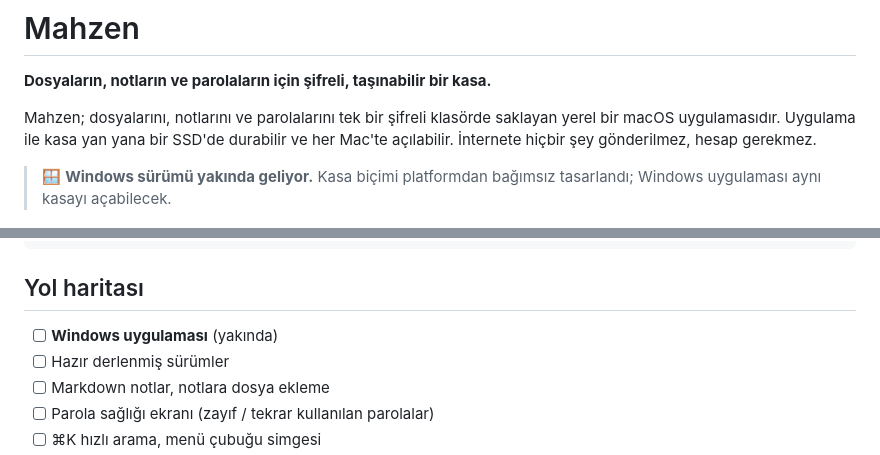
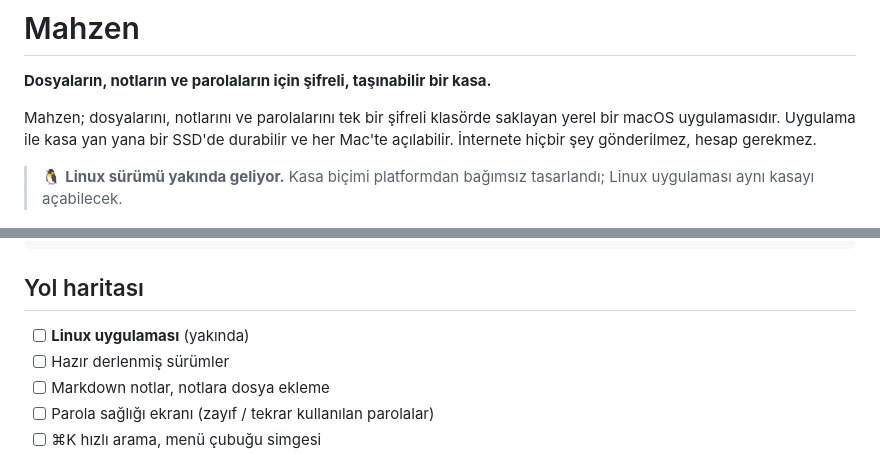
Before and after one commit to efefdev/Mahzen, a Markdown page: README.md, 2 parts joined by grey strips. Rendered like a GitHub page.

Commit message:
README: Windows yerine Linux sürümü yakında

```diff
--- a/README.md
+++ b/README.md
@@ -4,7 +4,7 @@
 
 Mahzen; dosyalarını, notlarını ve parolalarını tek bir şifreli klasörde saklayan yerel bir macOS uygulamasıdır. Uygulama ile kasa yan yana bir SSD'de durabilir ve her Mac'te açılabilir. İnternete hiçbir şey gönderilmez, hesap gerekmez.
 
-> 🪟 **Windows sürümü yakında geliyor.** Kasa biçimi platformdan bağımsız tasarlandı; Windows uygulaması aynı kasayı açabilecek.
+> 🐧 **Linux sürümü yakında geliyor.** Kasa biçimi platformdan bağımsız tasarlandı; Linux uygulaması aynı kasayı açabilecek.
 
 <p align="center">
   <img src="docs/ekran/kilit.png" width="49%" alt="Kilit ekranı">
@@ -115,7 +115,7 @@ scripts/          Uygulama paketleme ve simge üretme
 
 ## Yol haritası
 
-- [ ] **Windows uygulaması** (yakında)
+- [ ] **Linux uygulaması** (yakında)
 - [ ] Hazır derlenmiş sürümler
 - [ ] Markdown notlar, notlara dosya ekleme
 - [ ] Parola sağlığı ekranı (zayıf / tekrar kullanılan parolalar)
```
